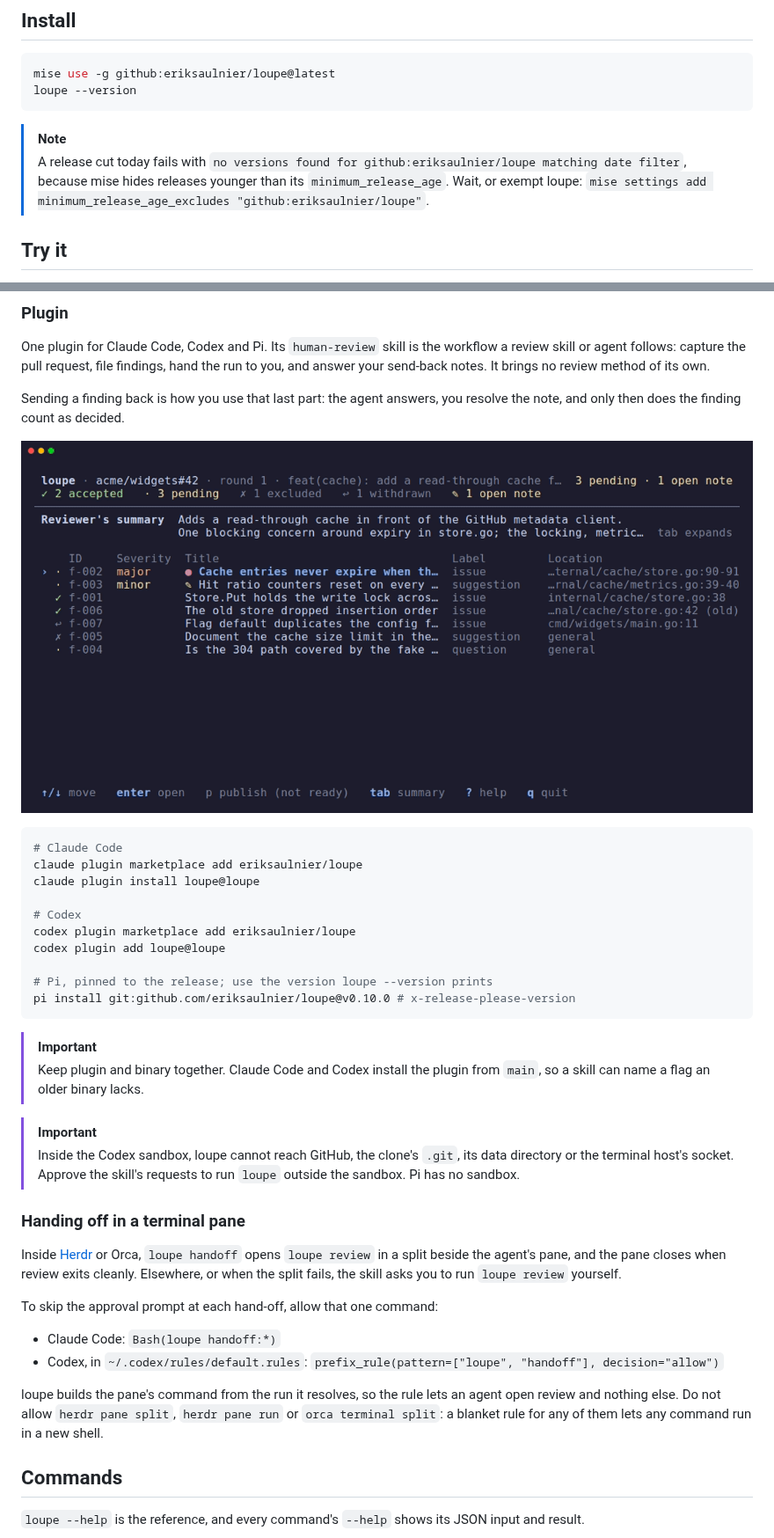
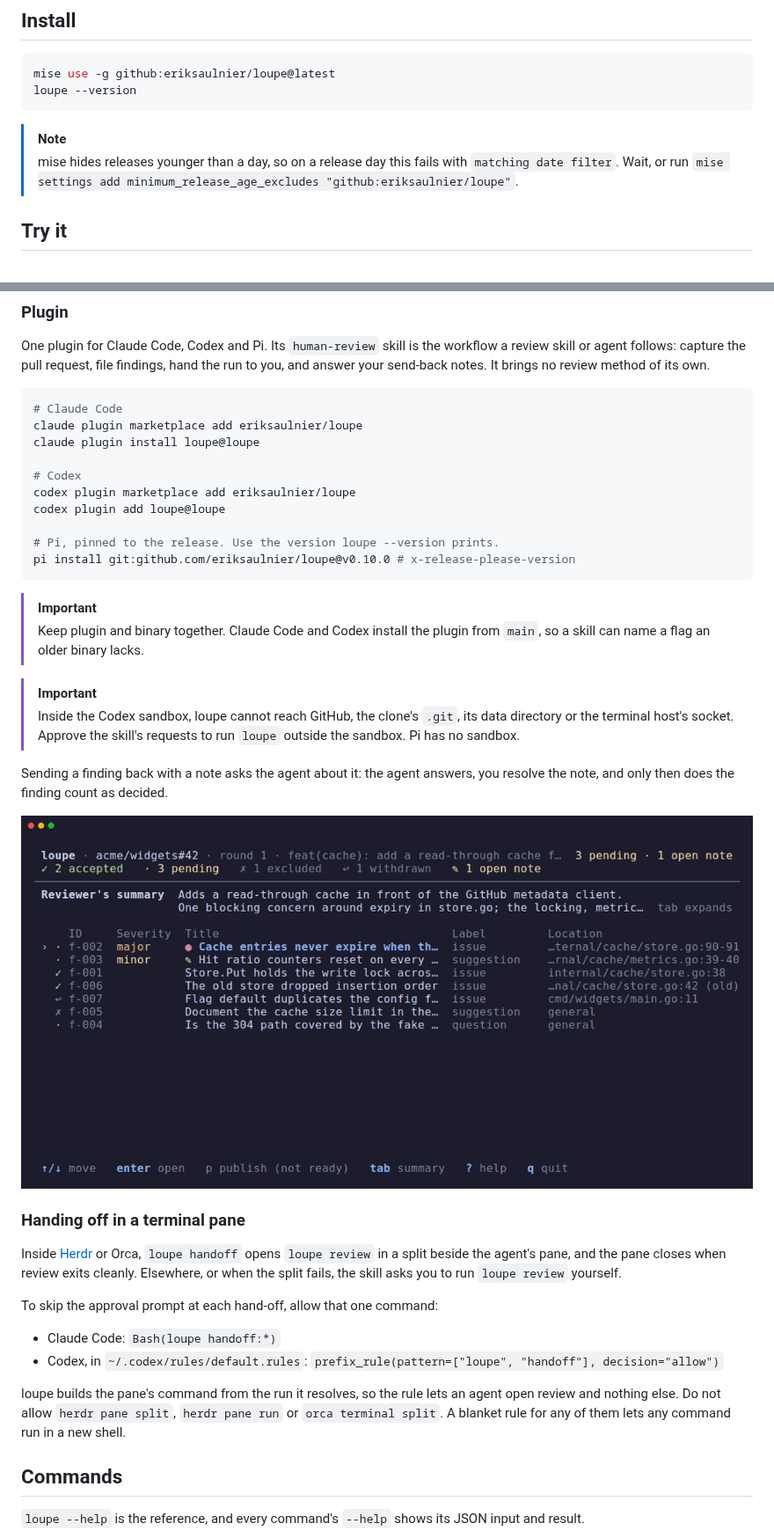
Before and after one commit to eriksaulnier/loupe, a Markdown page: README.md, 2 parts joined by grey strips. Shown at 88% size. Rendered like a GitHub page; pictures changed too: docs/assets/sendback.gif.

````diff
--- a/README.md
+++ b/README.md
@@ -26,7 +31,7 @@ loupe --version
 ```
 
 > [!NOTE]
-> A release cut today fails with `no versions found for github:eriksaulnier/loupe matching date filter`, because mise hides releases younger than its `minimum_release_age`. Wait, or exempt loupe: `mise settings add minimum_release_age_excludes "github:eriksaulnier/loupe"`.
+> mise hides releases younger than a day, so on a release day this fails with `matching date filter`. Wait, or run `mise settings add minimum_release_age_excludes "github:eriksaulnier/loupe"`.
 
 ## Try it
 
@@ -52,10 +42,6 @@ And the review it posts, as GitHub renders it:
 ### Plugin
 
 One plugin for Claude Code, Codex and Pi. Its `human-review` skill is the workflow a review skill or agent follows: capture the pull request, file findings, hand the run to you, and answer your send-back notes. It brings no review method of its own.
-
-Sending a finding back is how you use that last part: the agent answers, you resolve the note, and only then does the finding count as decided.
-
-![A finding with an open send-back note, the agent's reply to it, resolving the note and accepting the finding.](docs/assets/sendback.gif)
 
 ```sh
 # Claude Code
@@ -66,7 +52,7 @@ claude plugin install loupe@loupe
 codex plugin marketplace add eriksaulnier/loupe
 codex plugin add loupe@loupe
 
-# Pi, pinned to the release; use the version loupe --version prints
+# Pi, pinned to the release. Use the version loupe --version prints.
 pi install git:github.com/eriksaulnier/loupe@v0.10.0 # x-release-please-version
 ```
 
@@ -75,6 +61,10 @@ pi install git:github.com/eriksaulnier/loupe@v0.10.0 # x-release-please-version
 
 > [!IMPORTANT]
 > Inside the Codex sandbox, loupe cannot reach GitHub, the clone's `.git`, its data directory or the terminal host's socket. Approve the skill's requests to run `loupe` outside the sandbox. Pi has no sandbox.
+
+Sending a finding back with a note asks the agent about it: the agent answers, you resolve the note, and only then does the finding count as decided.
+
+![A finding with an open send-back note, the agent's reply to it, resolving the note and accepting the finding.](docs/assets/sendback.gif)
 
 ### Handing off in a terminal pane
 
@@ -85,7 +75,7 @@ To skip the approval prompt at each hand-off, allow that one command:
 - Claude Code: `Bash(loupe handoff:*)`
 - Codex, in `~/.codex/rules/default.rules`: `prefix_rule(pattern=["loupe", "handoff"], decision="allow")`
 
-loupe builds the pane's command from the run it resolves, so the rule lets an agent open review and nothing else. Do not allow `herdr pane split`, `herdr pane run` or `orca terminal split`: a blanket rule for any of them lets any command run in a new shell.
+loupe builds the pane's command from the run it resolves, so the rule lets an agent open review and nothing else. Do not allow `herdr pane split`, `herdr pane run` or `orca terminal split`. A blanket rule for any of them lets any command run in a new shell.
 
 ## Commands
 
````
Also changed, not shown: other parts of README.md (+20 -30 lines), AGENTS.md (+1 -1 lines), docs/assets/detail.png (deleted), docs/assets/list.png (deleted), docs/assets/publish.png (deleted), docs/assets/walkthrough.gif, 4 other files.
